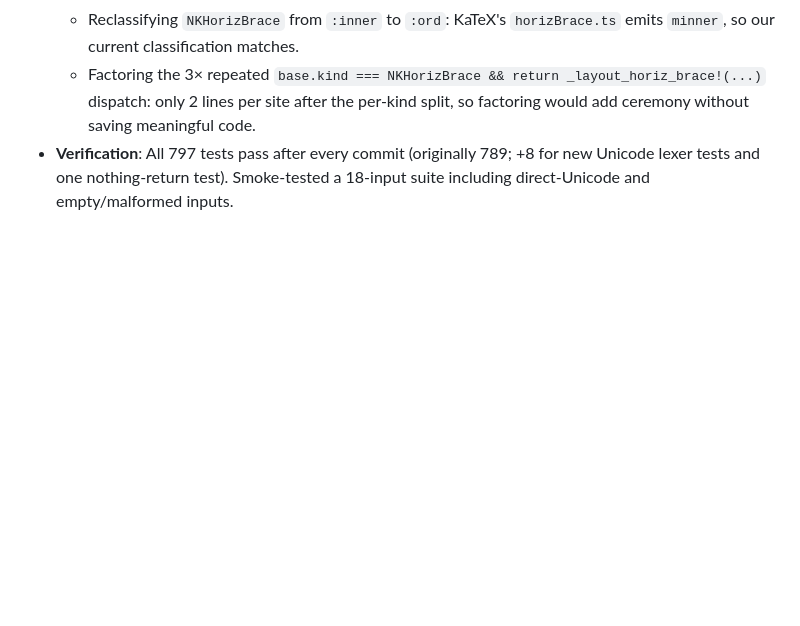
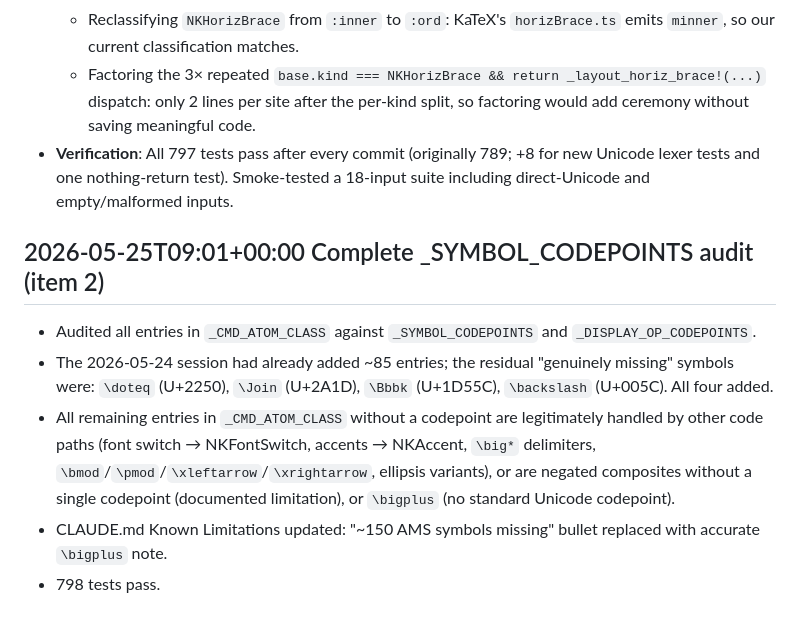
Before and after one commit to dawbarton/TeXLayout.jl, a Markdown page: notes.md, the part around the change. Rendered like a GitHub page; blank space fills up the shorter version.

```diff
--- a/notes.md
+++ b/notes.md
@@ -246,3 +246,11 @@
   - Reclassifying `NKHorizBrace` from `:inner` to `:ord`: KaTeX's `horizBrace.ts` emits `minner`, so our current classification matches.
   - Factoring the 3× repeated `base.kind === NKHorizBrace && return _layout_horiz_brace!(...)` dispatch: only 2 lines per site after the per-kind split, so factoring would add ceremony without saving meaningful code.
 - **Verification**: All 797 tests pass after every commit (originally 789; +8 for new Unicode lexer tests and one nothing-return test). Smoke-tested a 18-input suite including direct-Unicode and empty/malformed inputs.
+
+## 2026-05-25T09:01+00:00 Complete _SYMBOL_CODEPOINTS audit (item 2)
+
+- Audited all entries in `_CMD_ATOM_CLASS` against `_SYMBOL_CODEPOINTS` and `_DISPLAY_OP_CODEPOINTS`.
+- The 2026-05-24 session had already added ~85 entries; the residual "genuinely missing" symbols were: `\doteq` (U+2250), `\Join` (U+2A1D), `\Bbbk` (U+1D55C), `\backslash` (U+005C). All four added.
+- All remaining entries in `_CMD_ATOM_CLASS` without a codepoint are legitimately handled by other code paths (font switch → NKFontSwitch, accents → NKAccent, `\big*` delimiters, `\bmod`/`\pmod`/`\xleftarrow`/`\xrightarrow`, ellipsis variants), or are negated composites without a single codepoint (documented limitation), or `\bigplus` (no standard Unicode codepoint).
+- CLAUDE.md Known Limitations updated: "~150 AMS symbols missing" bullet replaced with accurate `\bigplus` note.
+- 798 tests pass.
```
